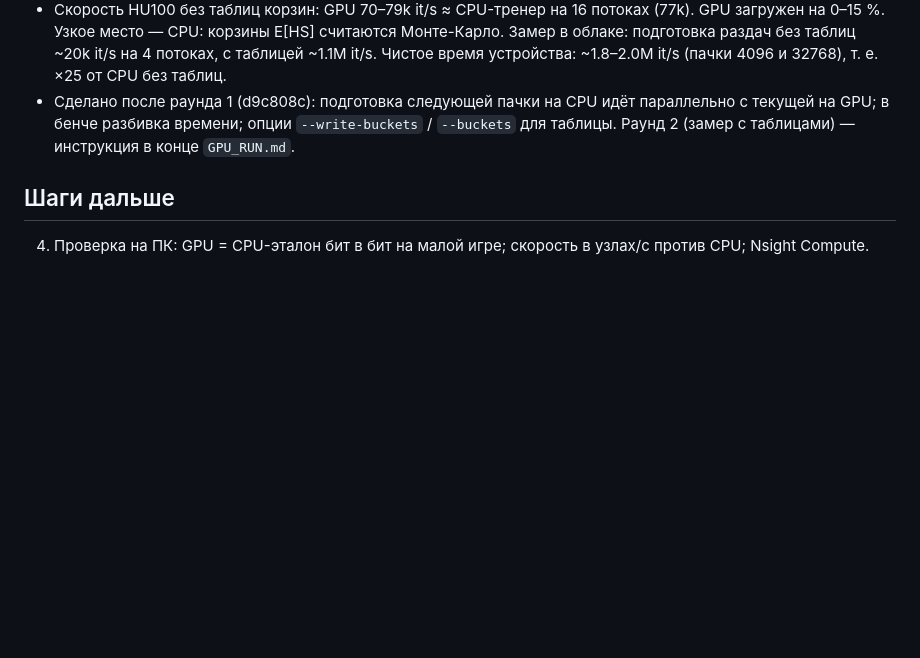
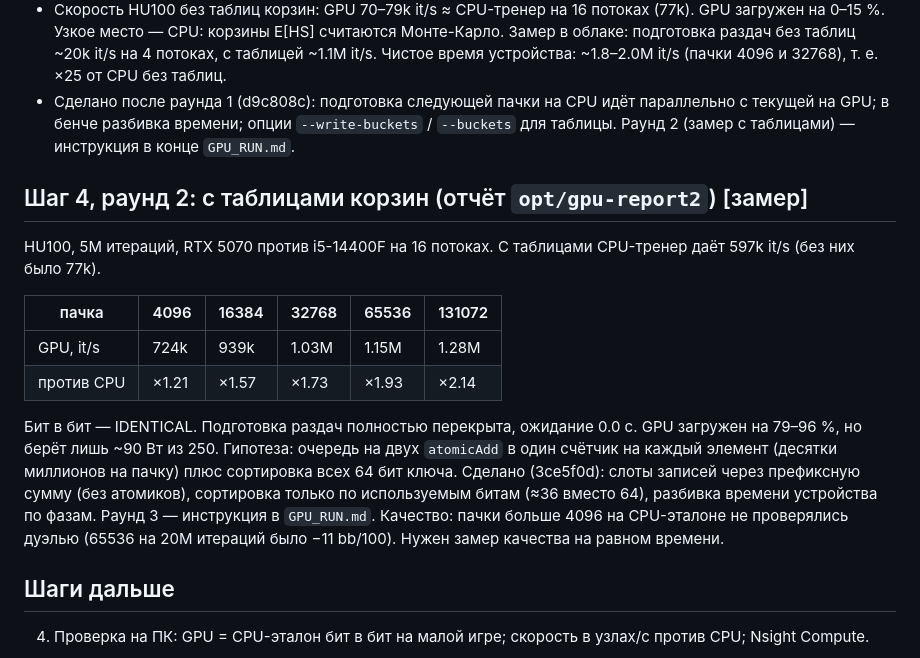
Before and after one commit to Xoosiudiaudusy/Zootop, a Markdown page: from-optimizer/GPU_DESIGN.md, the part around the change. Drawn GitHub-style; blank space fills up the shorter version.

Commit message:
GPU design: round-2 results, round-3 changes

```diff
--- a/from-optimizer/GPU_DESIGN.md
+++ b/from-optimizer/GPU_DESIGN.md
@@ -98,5 +98,19 @@ CPU-версия сама по себе медленная (300k ит., 8 пот
 * Сделано после раунда 1 (d9c808c): подготовка следующей пачки на CPU идёт параллельно с текущей на GPU; в бенче разбивка времени;
   опции `--write-buckets` / `--buckets` для таблицы. Раунд 2 (замер с таблицами) — инструкция в конце `GPU_RUN.md`.
 
+## Шаг 4, раунд 2: с таблицами корзин (отчёт `opt/gpu-report2`) [замер]
+HU100, 5M итераций, RTX 5070 против i5-14400F на 16 потоках. С таблицами CPU-тренер даёт 597k it/s (без них было 77k).
+
+| пачка | 4096 | 16384 | 32768 | 65536 | 131072 |
+|---|---|---|---|---|---|
+| GPU, it/s | 724k | 939k | 1.03M | 1.15M | 1.28M |
+| против CPU | ×1.21 | ×1.57 | ×1.73 | ×1.93 | ×2.14 |
+
+Бит в бит — IDENTICAL. Подготовка раздач полностью перекрыта, ожидание 0.0 с. GPU загружен на 79–96 %, но берёт лишь ~90 Вт из 250.
+Гипотеза: очередь на двух `atomicAdd` в один счётчик на каждый элемент (десятки миллионов на пачку) плюс сортировка всех 64 бит ключа.
+Сделано (3ce5f0d): слоты записей через префиксную сумму (без атомиков), сортировка только по используемым битам (≈36 вместо 64),
+разбивка времени устройства по фазам. Раунд 3 — инструкция в `GPU_RUN.md`.
+Качество: пачки больше 4096 на CPU-эталоне не проверялись дуэлью (65536 на 20M итераций было −11 bb/100). Нужен замер качества на равном времени.
+
 ## Шаги дальше
 4. Проверка на ПК: GPU = CPU-эталон бит в бит на малой игре; скорость в узлах/с против CPU; Nsight Compute.
```
